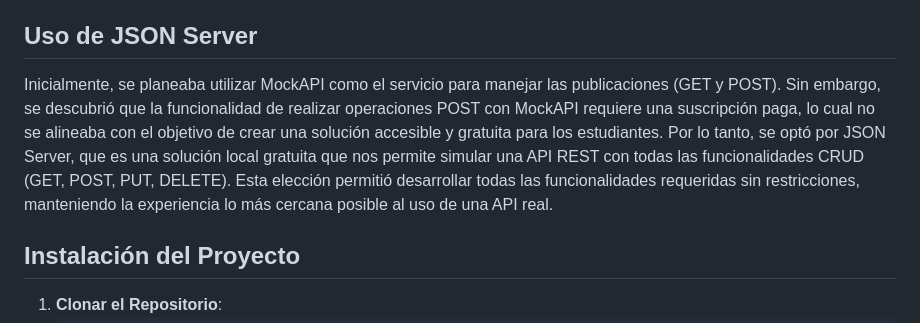
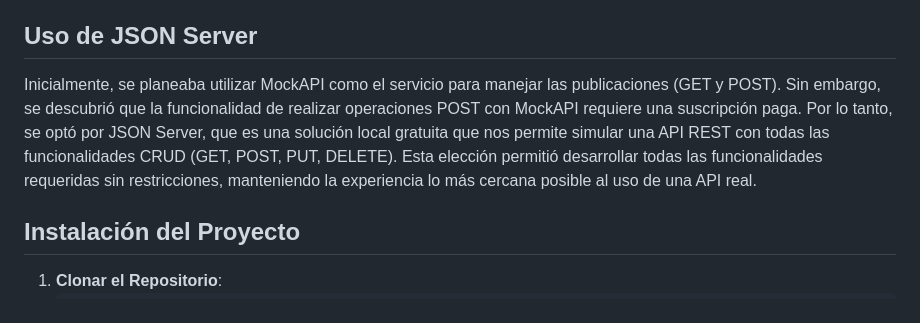
Before and after one commit to IvanAgustinKe/Minstagram, a Markdown page: README.md, the part around the change. Rendered like a GitHub page.

```diff
--- a/README.md
+++ b/README.md
@@ -31,7 +31,7 @@ Minstagram es una aplicación progresiva (PWA) que simula una versión simplific
 
 ## Uso de JSON Server
 
-Inicialmente, se planeaba utilizar MockAPI como el servicio para manejar las publicaciones (GET y POST). Sin embargo, se descubrió que la funcionalidad de realizar operaciones POST con MockAPI requiere una suscripción paga, lo cual no se alineaba con el objetivo de crear una solución accesible y gratuita para los estudiantes. Por lo tanto, se optó por JSON Server, que es una solución local gratuita que nos permite simular una API REST con todas las funcionalidades CRUD (GET, POST, PUT, DELETE). Esta elección permitió desarrollar todas las funcionalidades requeridas sin restricciones, manteniendo la experiencia lo más cercana posible al uso de una API real.
+Inicialmente, se planeaba utilizar MockAPI como el servicio para manejar las publicaciones (GET y POST). Sin embargo, se descubrió que la funcionalidad de realizar operaciones POST con MockAPI requiere una suscripción paga. Por lo tanto, se optó por JSON Server, que es una solución local gratuita que nos permite simular una API REST con todas las funcionalidades CRUD (GET, POST, PUT, DELETE). Esta elección permitió desarrollar todas las funcionalidades requeridas sin restricciones, manteniendo la experiencia lo más cercana posible al uso de una API real.
 
 ## Instalación del Proyecto
 
```
